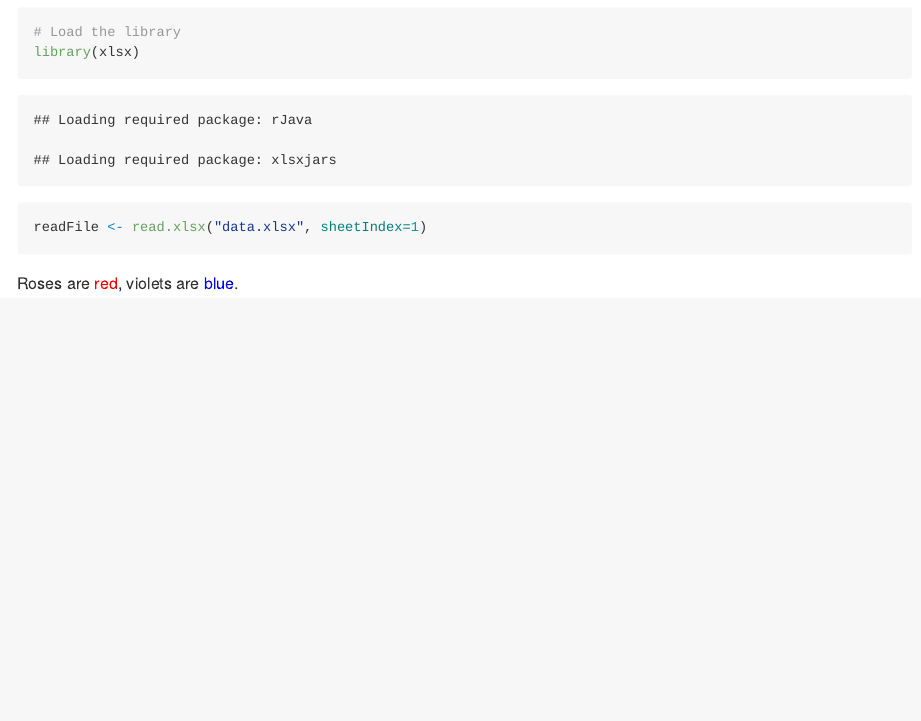
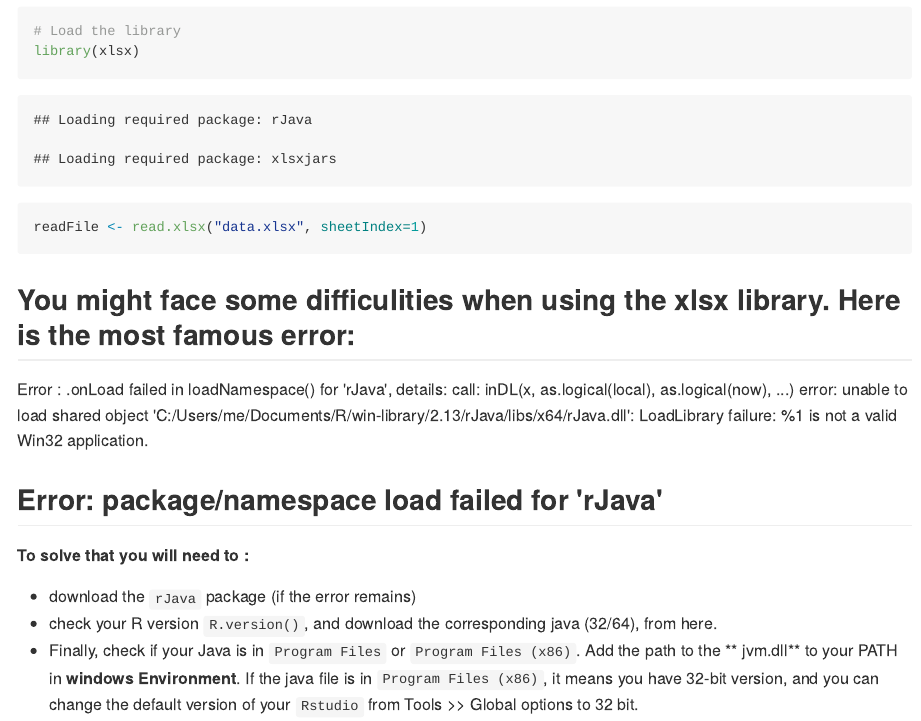
Before and after one commit to FA78DWA/Reading-Data-Tutorial-R, an R Markdown document (ReadingData.Rmd): the page in a window 1100 px wide, from 1290 px down before the commit and from 1340 px down after it, so that both start at the same text. The pictures show the output file ReadingData.md that the author committed with the source, drawn offline in the style of GitHub.

Commit message:
adding xlsx

````diff
--- a/ReadingData.Rmd
+++ b/ReadingData.Rmd
@@ -50,5 +50,18 @@ You can read the file using `read.xlsx` or `read.xlsx2`. You will need to downlo
 library(xlsx)
 readFile <- read.xlsx("data.xlsx", sheetIndex=1)
 ```
-Roses are <span style="color:red">red</span>,
-violets are <span style="color:blue">blue</span>.
+
+You might face some difficulities when using the xlsx library. Here is the most famous error:
+--
+Error : .onLoad failed in loadNamespace() for 'rJava', details:
+  call: inDL(x, as.logical(local), as.logical(now), ...)
+  error: unable to load shared object 'C:/Users/me/Documents/R/win-library/2.13/rJava/libs/x64/rJava.dll':
+  LoadLibrary failure:  %1 is not a valid Win32 application.
+
+Error: package/namespace load failed for 'rJava'
+--
+**To solve that you will need to :**
+
+* download the `rJava` package (if the error remains)
+* check your R version `R.version()`, and download the corresponding java (32/64), from here.
+* Finally, check if your Java is in `Program Files` or `Program Files (x86)`. Add the path to the ** jvm.dll** to your PATH in **windows Environment**. If the java file is in `Program Files (x86)`, it means you have 32-bit version, and you can change the default version of your `Rstudio` from Tools >> Global options to 32 bit.
````
Also changed, not shown: ReadingData.md.
